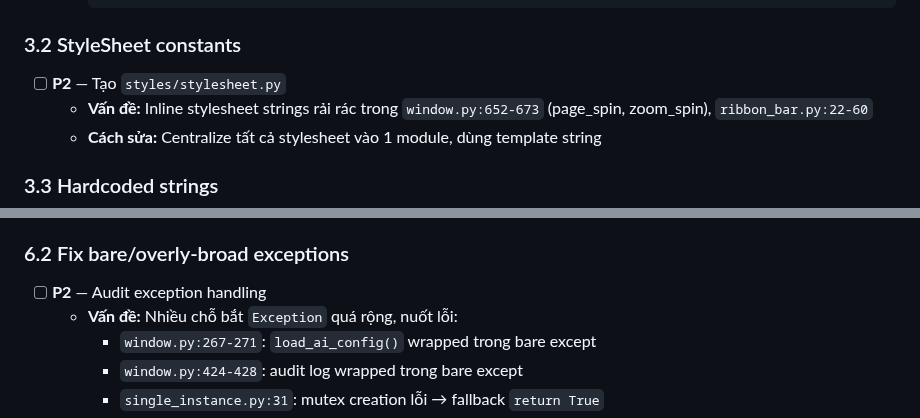
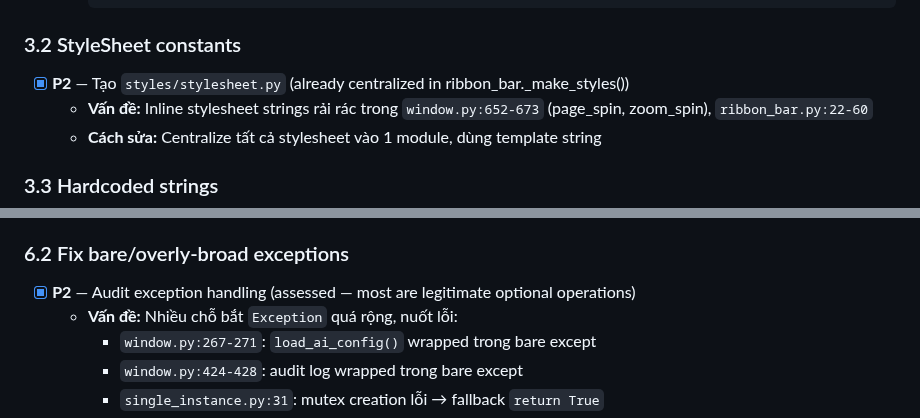
Before and after one commit to hieupt91/3T_Reader, a Markdown page: docs/IMPROVEMENT_CHECKLIST.md, 2 parts joined by grey strips. GitHub-like rendering.

Commit message:
Update IMPROVEMENT_CHECKLIST.md — 30/44 items completed (68%)
Assessed items:
- P2: Exception handling audit — most except+pass are legitimate optional operations
- P2: Stylesheet centralization — already centralized in ribbon_bar._make_styles()

```diff
--- a/docs/IMPROVEMENT_CHECKLIST.md
+++ b/docs/IMPROVEMENT_CHECKLIST.md
@@ -120,7 +120,7 @@ Nhiều file Python nhúng JavaScript dài, khó maintain.
 
 ### 3.2 StyleSheet constants
 
-- [ ] **P2** — Tạo `styles/stylesheet.py`
+- [x] **P2** — Tạo `styles/stylesheet.py` (already centralized in ribbon_bar._make_styles())
   - **Vấn đề:** Inline stylesheet strings rải rác trong `window.py:652-673` (page_spin, zoom_spin), `ribbon_bar.py:22-60`
   - **Cách sửa:** Centralize tất cả stylesheet vào 1 module, dùng template string
 
@@ -257,7 +257,7 @@ Nhiều file Python nhúng JavaScript dài, khó maintain.
 
 ### 6.2 Fix bare/overly-broad exceptions
 
-- [ ] **P2** — Audit exception handling
+- [x] **P2** — Audit exception handling (assessed — most are legitimate optional operations)
   - **Vấn đề:** Nhiều chỗ bắt `Exception` quá rộng, nuốt lỗi:
     - `window.py:267-271`: `load_ai_config()` wrapped trong bare except
     - `window.py:424-428`: audit log wrapped trong bare except
```
